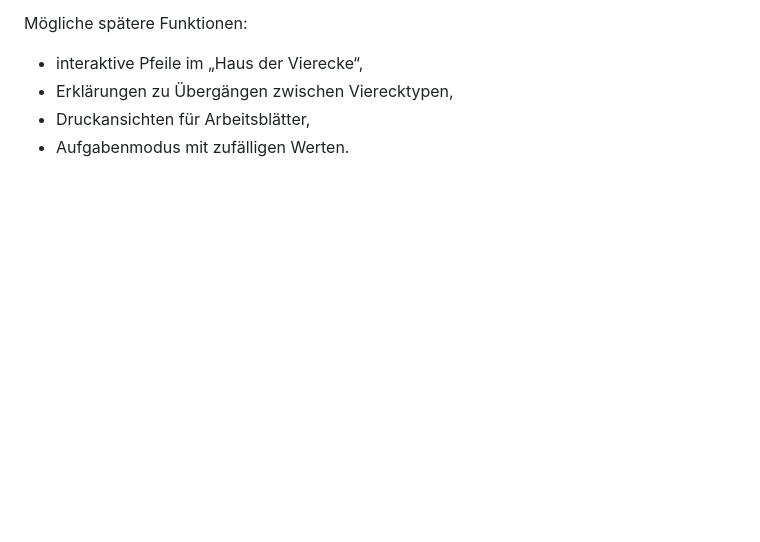
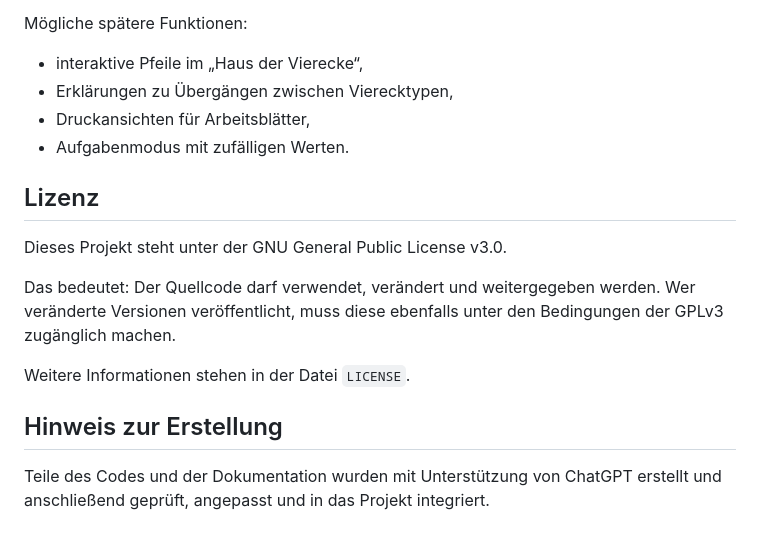
Before and after one commit to tillealex/flaechenrechner, a Markdown page: README.md, the part around the change. Rendered like a GitHub page; blank space fills up the shorter version.

```diff
--- a/README.md
+++ b/README.md
@@ -172,3 +172,16 @@ Mögliche spätere Funktionen:
 * Erklärungen zu Übergängen zwischen Vierecktypen,
 * Druckansichten für Arbeitsblätter,
 * Aufgabenmodus mit zufälligen Werten.
+
+## Lizenz
+
+Dieses Projekt steht unter der GNU General Public License v3.0.
+
+Das bedeutet: Der Quellcode darf verwendet, verändert und weitergegeben werden.
+Wer veränderte Versionen veröffentlicht, muss diese ebenfalls unter den Bedingungen der GPLv3 zugänglich machen.
+
+Weitere Informationen stehen in der Datei `LICENSE`.
+
+## Hinweis zur Erstellung
+
+Teile des Codes und der Dokumentation wurden mit Unterstützung von ChatGPT erstellt und anschließend geprüft, angepasst und in das Projekt integriert.
```
